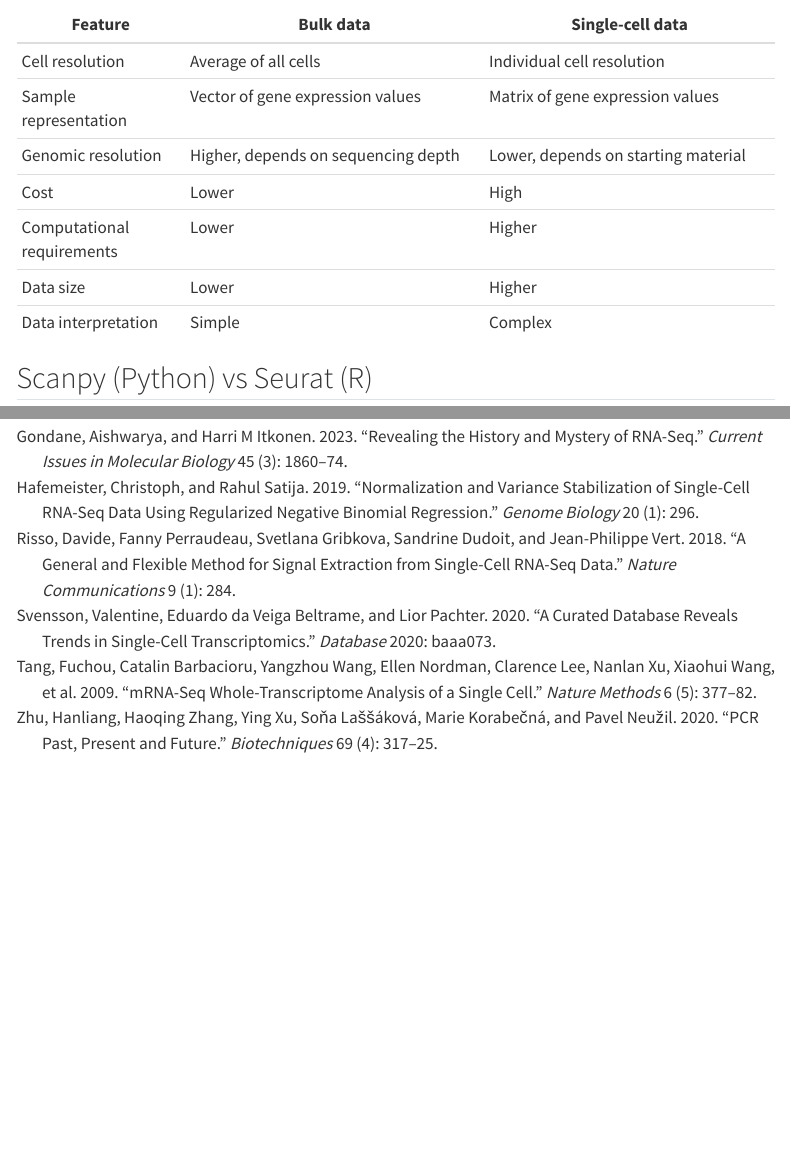
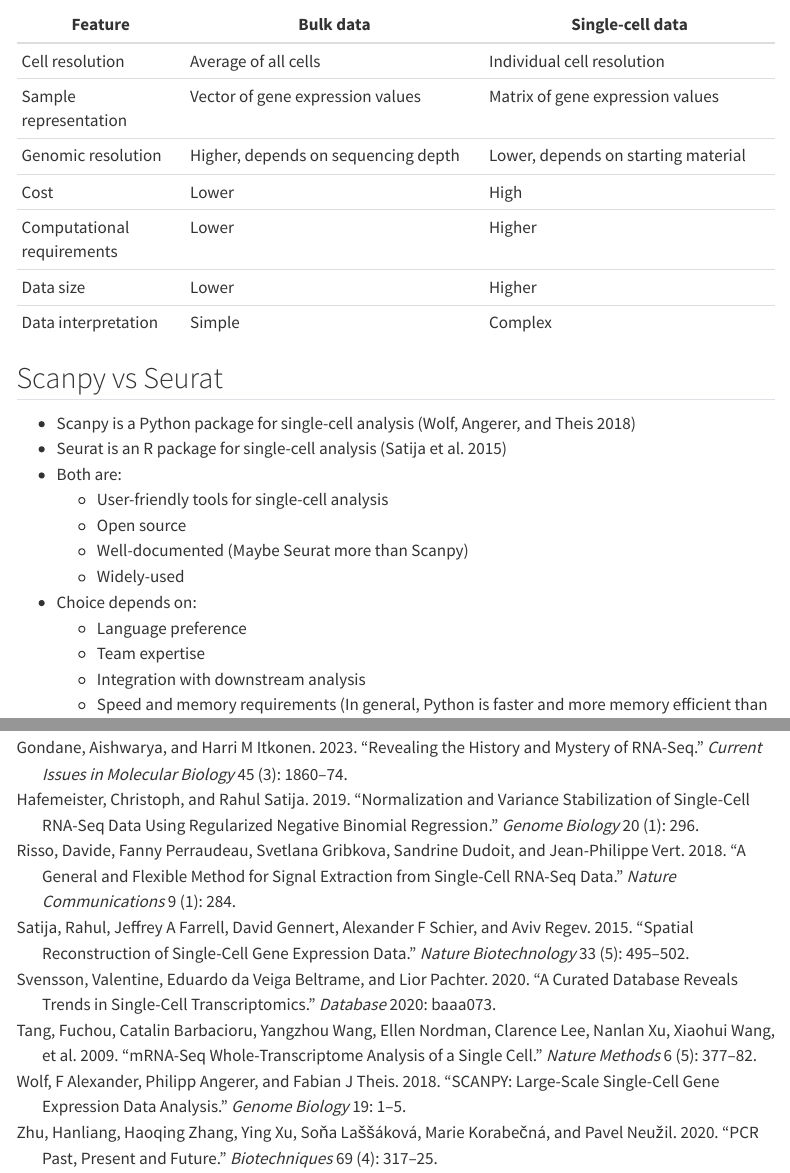
Before and after one commit to IreneRobles/scrnaseq_workshops, a Quarto document (scrnaseq_preprocessing.qmd): the page in a window 1100 px wide, from 1820 px down, and a second part further down, joined at a grey line. Rendered offline with R 4.5, knitr and Pandoc in place of Quarto, with nearby package versions; some code elsewhere in the file could not run offline; menus at the side of the page are left out; long lines of code are wrapped.

Commit message:
fix: update

```diff
--- a/bibliograpy.bib
+++ b/bibliograpy.bib
@@ -62,3 +62,24 @@
   year={2018},
   publisher={Nature Publishing Group UK London}
 }
+
+@article{wolf2018scanpy,
+  title={SCANPY: large-scale single-cell gene expression data analysis},
+  author={Wolf, F Alexander and Angerer, Philipp and Theis, Fabian J},
+  journal={Genome biology},
+  volume={19},
+  pages={1--5},
+  year={2018},
+  publisher={Springer}
+}
+
+@article{satija2015spatial,
+  title={Spatial reconstruction of single-cell gene expression data},
+  author={Satija, Rahul and Farrell, Jeffrey A and Gennert, David and Schier, Alexander F and Regev, Aviv},
+  journal={Nature biotechnology},
+  volume={33},
+  number={5},
+  pages={495--502},
+  year={2015},
+  publisher={Nature Publishing Group US New York}
+}
--- a/scrnaseq_preprocessing.qmd
+++ b/scrnaseq_preprocessing.qmd
@@ -93,8 +93,9 @@
 | Data size           | Lower                               | Higher                           |
 | Data interpretation | Simple                             | Complex                           |
 
-## Scanpy (Python) vs Seurat (R)
-
+## Scanpy vs Seurat
+- Scanpy is a Python package for single-cell analysis [@wolf2018scanpy]
+- Seurat is an R package for single-cell analysis [@satija2015spatial]
 - Both are:
     - User-friendly tools for single-cell analysis
     - Open source
```
Also changed, not shown: scrnaseq_preprocessing.html, scrnaseq_preprocessing.qmd (5 more changed lines), 1 other file.
